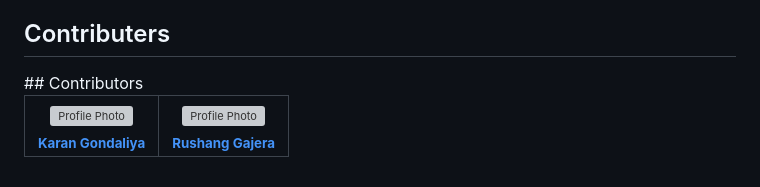
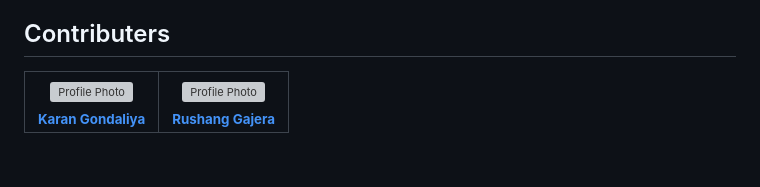
Before and after one commit to karangondaliya/Dot-Net-Core-MVC-Ecommerce-Web-App, a Markdown page: README.md, the part around the change. Drawn GitHub-style; grey boxes are pictures that could not be loaded.

```diff
--- a/README.md
+++ b/README.md
@@ -74,8 +74,6 @@ cd ecommerce-webapp
   </ul>
 
   <h2>Contributers</h2>
- ## Contributors
-
 <table>
   <tr>
     <td align="center">
```
